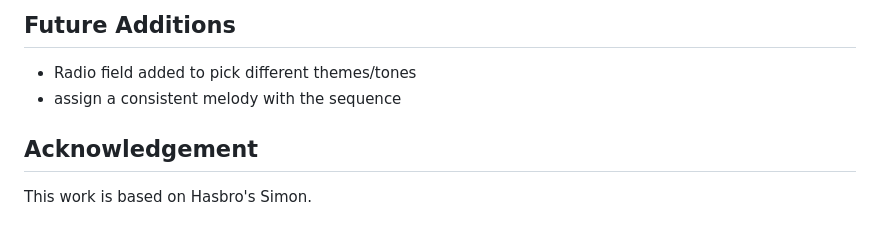
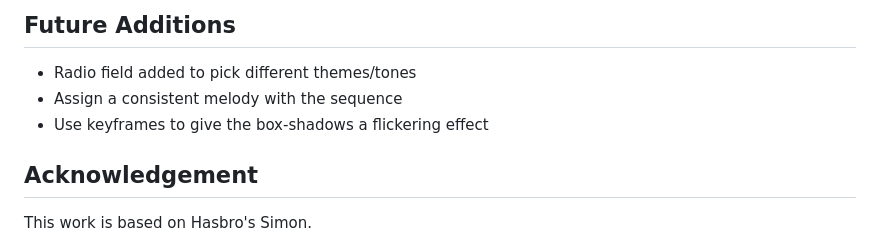
Before and after one commit to AndrewDHulse/SimonGame, a Markdown page: README.md, the part around the change. Rendered like a GitHub page.

```diff
--- a/README.md
+++ b/README.md
@@ -82,7 +82,8 @@ The volume image was created by using GIMP to refine and color a sketch.
 
 ## Future Additions
 - Radio field added to pick different themes/tones
-- assign a consistent melody with the sequence
+- Assign a consistent melody with the sequence
+- Use keyframes to give the box-shadows a flickering effect
 
 ## Acknowledgement
 This work is based on Hasbro's Simon.
```
